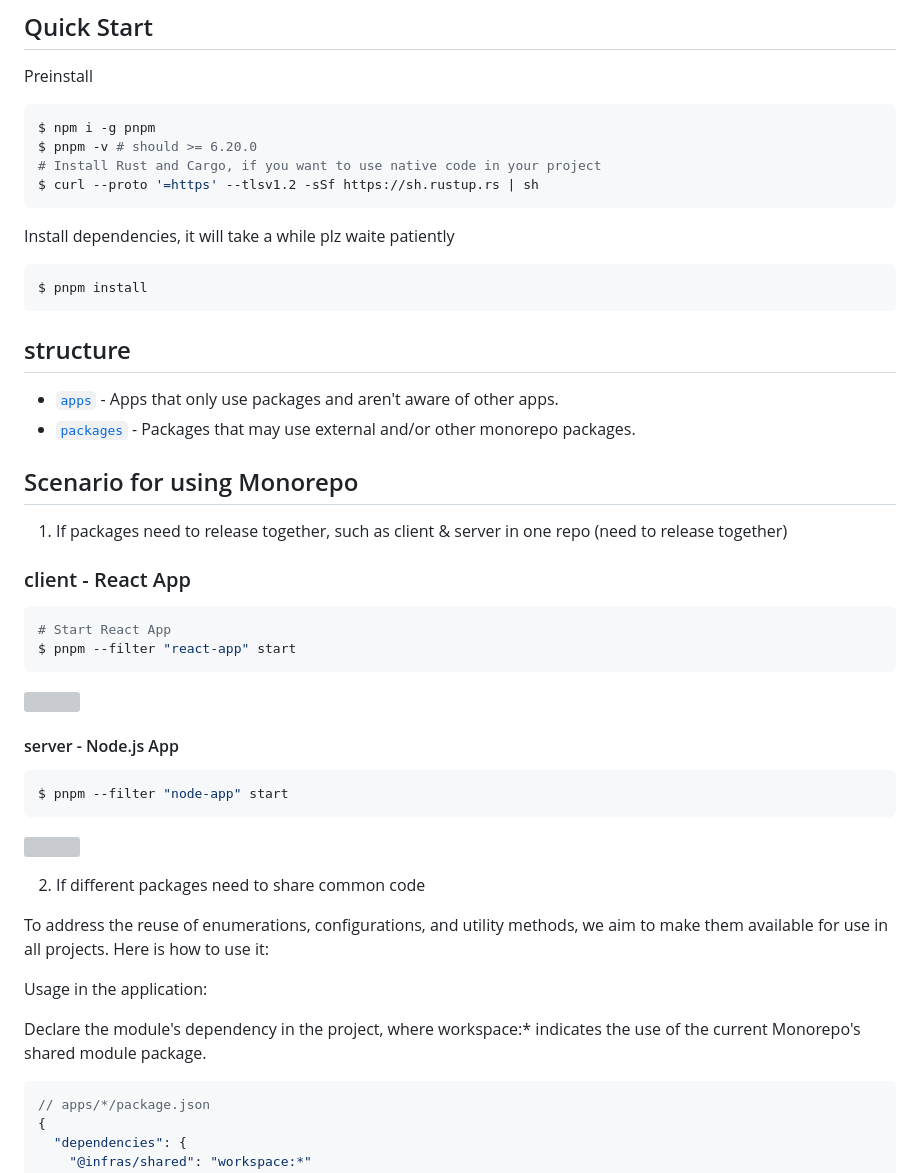
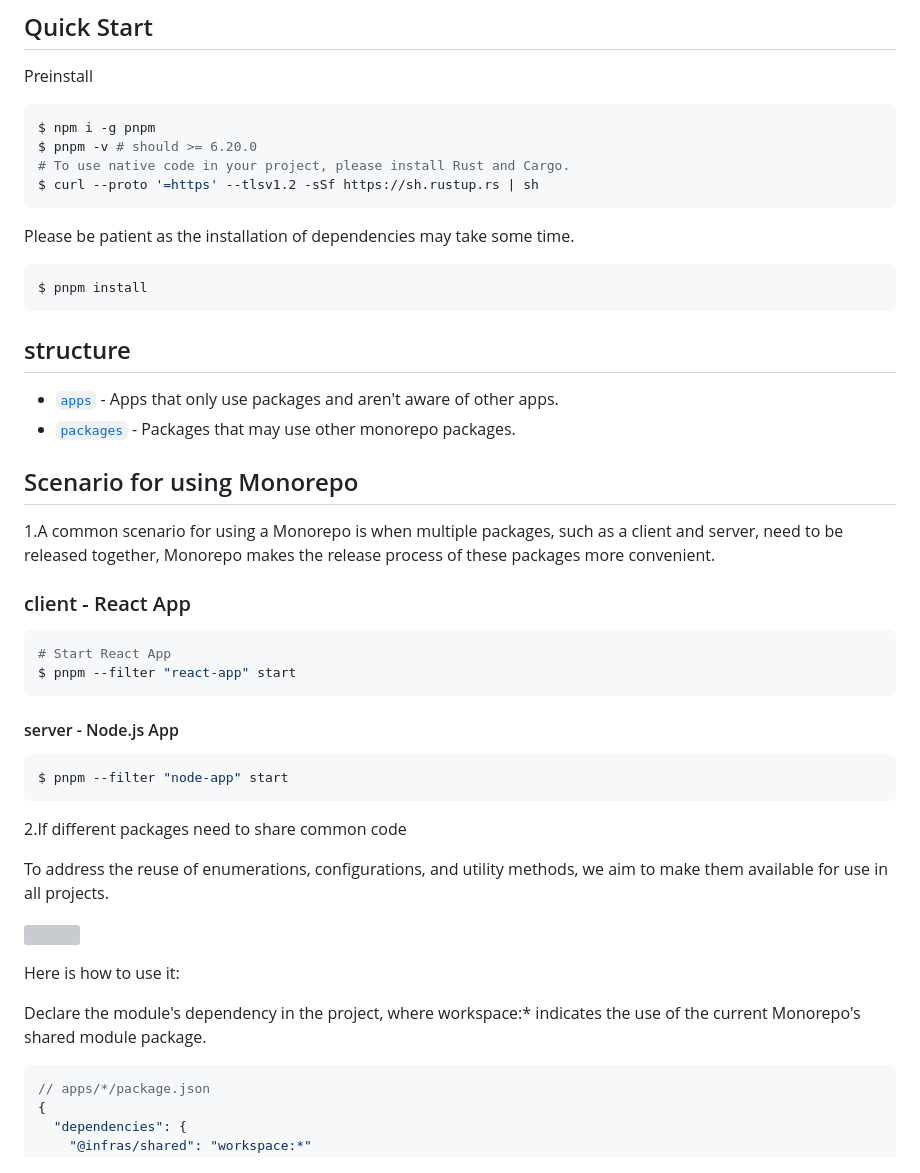
Before and after one commit to ivy-tian/pnpm-monorepo-seed, a Markdown page: README.md, the part around the change printed below. GitHub-like rendering; grey boxes are pictures that could not be loaded.

Commit message:
fix: add doc

````diff
--- a/README.md
+++ b/README.md
@@ -10,11 +10,11 @@ Preinstall
 ```bash
 $ npm i -g pnpm
 $ pnpm -v # should >= 6.20.0
-# Install Rust and Cargo, if you want to use native code in your project
+# To use native code in your project, please install Rust and Cargo.
 $ curl --proto '=https' --tlsv1.2 -sSf https://sh.rustup.rs | sh
 ```
 
-Install dependencies, it will take a while plz waite patiently
+Please be patient as the installation of dependencies may take some time.
 
 ```bash
 $ pnpm install
@@ -23,12 +23,12 @@ $ pnpm install
 ## structure
 
 - [`apps`](./apps) - Apps that only use packages and aren't aware of other apps.
-- [`packages`](./packages) - Packages that may use external and/or other monorepo packages.
+- [`packages`](./packages) - Packages that may use other monorepo packages.
 
 
 ## Scenario for using Monorepo
 
-1. If packages need to release together, such as client & server in one repo (need to release together)
+1.A common scenario for using a Monorepo is when multiple packages, such as a client and server, need to be released together, Monorepo makes the release process of these packages more convenient.
 
 ### client - React App
 
@@ -45,16 +43,16 @@ $ pnpm --filter "react-app" start
 $ pnpm --filter "node-app" start
 ```
 
-![](https://user-images.githubusercontent.com/13595509/146680754-8b6798f4-fa4f-43ff-929e-911e1343ef88.png)
+2.If different packages need to share common code
 
-2. If different packages need to share common code
+To address the reuse of enumerations, configurations, and utility methods, we aim to make them available for use in all projects.
 
-To address the reuse of enumerations, configurations, and utility methods, we aim to make them available for use in all projects. Here is how to use it:
+![](https://user-images.githubusercontent.com/13595509/146680807-a15b411e-075a-438e-b020-f3d88240c55d.png)
 
-Usage in the application:
+
+Here is how to use it:
 
 Declare the module's dependency in the project, where workspace:* indicates the use of the current Monorepo's shared module package.
-
 
 ```json
 // apps/*/package.json
````
Also changed, not shown: other parts of README.md (+2 -3 lines).
